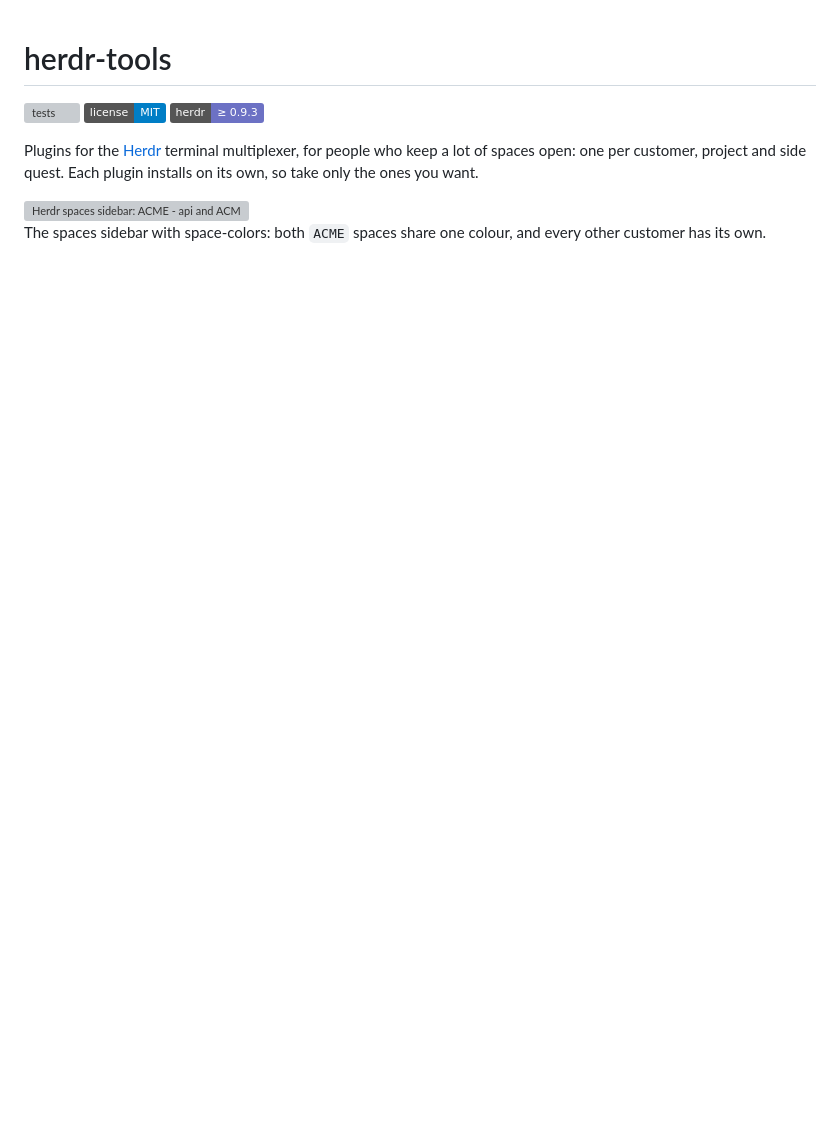
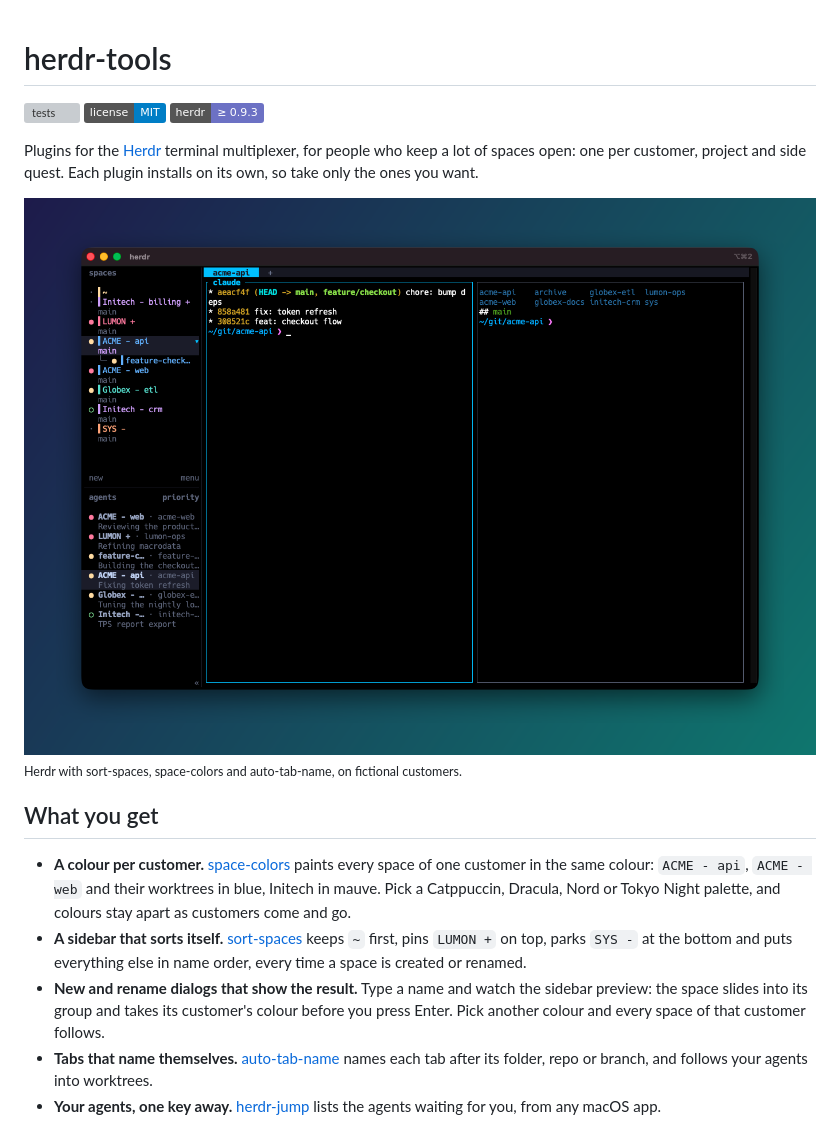
Before and after one commit to MrBogomips/herdr-tools, a Markdown page: README.md, the part around one of its changes. GitHub-like rendering; pictures changed too: space-colors/docs/hero.png (added); badges without logos; blank space fills up the shorter version; grey boxes are pictures that could not be loaded.

```diff
--- a/README.md
+++ b/README.md
@@ -8,7 +8,23 @@ Plugins for the [Herdr](https://herdr.dev) terminal multiplexer, for people who
 spaces open: one per customer, project and side quest. Each plugin installs on its own, so take
 only the ones you want.
 
-<img src="space-colors/docs/sidebar.svg" alt="Herdr spaces sidebar: ACME - api and ACME - web share one colour, every other customer has its own" width="248">
+<img src="space-colors/docs/hero.png" alt="Herdr with herdr-tools: a sidebar where every customer has its own colour, ACME spaces in blue next to each other, Initech in mauve, LUMON pinned on top and SYS kept at the bottom, with agents working and waiting below" width="100%">
 
-The spaces sidebar with space-colors: both `ACME` spaces share one colour, and every other customer
-has its own.
+<sub>Herdr with sort-spaces, space-colors and auto-tab-name, on fictional customers.</sub>
+
+## What you get
+
+- **A colour per customer.** [space-colors](space-colors/) paints every space of one customer in
+  the same colour: `ACME - api`, `ACME - web` and their worktrees in blue, Initech in mauve. Pick a
+  Catppuccin, Dracula, Nord or Tokyo Night palette, and colours stay apart as customers come and go.
+- **A sidebar that sorts itself.** [sort-spaces](sort-spaces/) keeps `~` first, pins `LUMON +` on
+  top, parks `SYS -` at the bottom and puts everything else in name order, every time a space is
+  created or renamed.
+- **New and rename dialogs that show the result.** Type a name and watch the sidebar preview: the
+  space slides into its group and takes its customer's colour before you press Enter. Pick another
+  colour and every space of that customer follows.
+- **Tabs that name themselves.** [auto-tab-name](auto-tab-name/) names each tab after its folder,
+  repo or branch, and follows your agents into worktrees.
+- **Your agents, one key away.** [herdr-jump](herdr-jump/) lists the agents waiting for you, from
+  any macOS app.
+
```
Also changed, not shown: other parts of README.md (+19 -10 lines), space-colors/README.md (+20 -21 lines), space-colors/docs/new-space.png (added), space-colors/docs/rename.png (added), space-colors/docs/sidebar.png (added), 1 other file.
